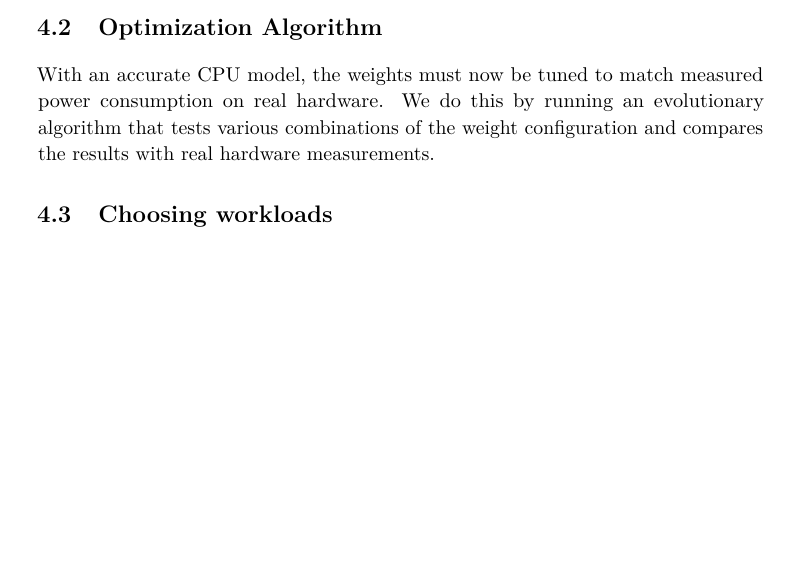
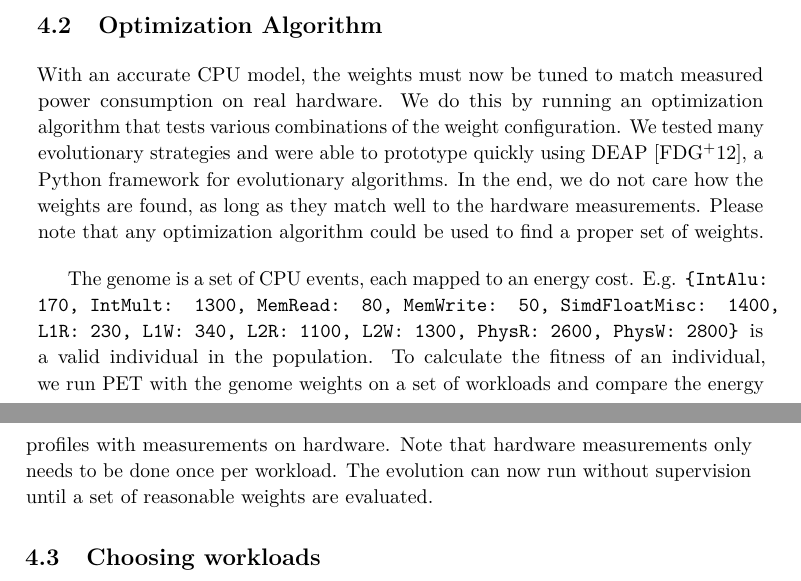
Before and after one commit to terjr/thesis, a LaTeX thesis (report/main.tex, which reads report/para_opt/weight_optimization.tex): part of page 39 of 53 before the commit and two parts of pages 39 and 40 of 53 after it, the two joined at a grey line, cut so that both start at the same text, the shorter picture padded with empty space. Compiled offline with pdfLaTeX.

Commit message:
More parameter optimization.

```diff
--- a/report/para_opt/weight_optimization.tex
+++ b/report/para_opt/weight_optimization.tex
@@ -1,6 +1,19 @@
 \section{Optimization Algorithm}
 
 With an accurate CPU model, the weights must now be tuned to match measured
-power consumption on real hardware. We do this by running an evolutionary
-algorithm that tests various combinations of the weight configuration and
-compares the results with real hardware measurements.
+power consumption on real hardware. We do this by running an optimization
+algorithm that tests various combinations of the weight configuration. We tested
+many evolutionary strategies and were able to prototype quickly using DEAP
+\cite{DEAP_JMLR2012}, a Python framework for evolutionary algorithms. In the
+end, we do not care how the weights are found, as long as they match well to the
+hardware measurements. Please note that any optimization algorithm could be used
+to find a proper set of weights.
+
+The genome is a set of CPU events, each mapped to an energy cost. E.g.
+\texttt{\{IntAlu: 170, IntMult: 1300, MemRead: 80, MemWrite: 50, SimdFloatMisc:
+1400, L1R: 230, L1W: 340, L2R: 1100, L2W: 1300, PhysR: 2600, PhysW: 2800\}} is a
+valid individual in the population. To calculate the fitness of an individual,
+we run PET with the genome weights on a set of workloads and compare the energy
+profiles with measurements on hardware. Note that hardware measurements only
+needs to be done once per workload. The evolution can now run without
+supervision until a set of reasonable weights are evaluated.
```
Also changed, not shown: report/main.bib (+10 -0 lines).
